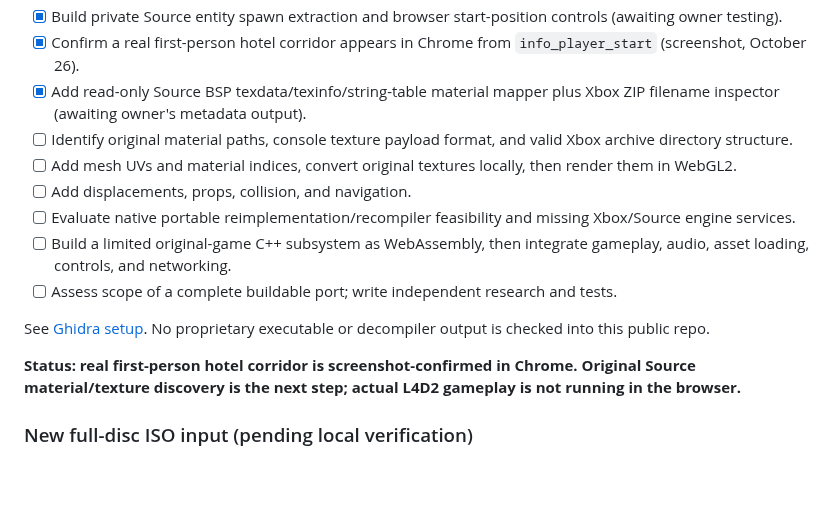
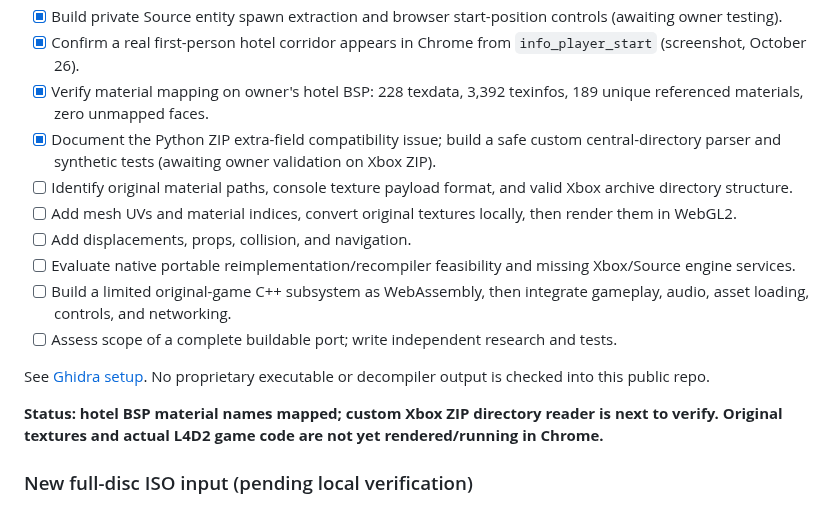
Before and after one commit to RealMCera/LFD2, a Markdown page: docs/ROADMAP.md, the part around the change. Drawn GitHub-style; blank space fills up the shorter version.

Commit message:
Record verified 189 hotel materials and Xbox ZIP extra-field workaround

```diff
--- a/docs/ROADMAP.md
+++ b/docs/ROADMAP.md
@@ -78,7 +78,8 @@ The `default.xex` launcher has only about **32 KiB** of code, but the newly veri
 - [x] Load and render the original hotel's 27,374-triangle geometry in Chrome; screenshot confirmed an untextured aerial view.
 - [x] Build private Source entity spawn extraction and browser start-position controls (awaiting owner testing).
 - [x] Confirm a real first-person hotel corridor appears in Chrome from `info_player_start` (screenshot, October 26).
-- [x] Add read-only Source BSP texdata/texinfo/string-table material mapper plus Xbox ZIP filename inspector (awaiting owner's metadata output).
+- [x] Verify material mapping on owner's hotel BSP: 228 texdata, 3,392 texinfos, 189 unique referenced materials, zero unmapped faces.
+- [x] Document the Python ZIP extra-field compatibility issue; build a safe custom central-directory parser and synthetic tests (awaiting owner validation on Xbox ZIP).
 - [ ] Identify original material paths, console texture payload format, and valid Xbox archive directory structure.
 - [ ] Add mesh UVs and material indices, convert original textures locally, then render them in WebGL2.
 - [ ] Add displacements, props, collision, and navigation.
@@ -88,7 +89,7 @@ The `default.xex` launcher has only about **32 KiB** of code, but the newly veri
 
 See [Ghidra setup](GHIDRA_SETUP.md). No proprietary executable or decompiler output is checked into this public repo.
 
-**Status: real first-person hotel corridor is screenshot-confirmed in Chrome. Original Source material/texture discovery is the next step; actual L4D2 gameplay is not running in the browser.**
+**Status: hotel BSP material names mapped; custom Xbox ZIP directory reader is next to verify. Original textures and actual L4D2 game code are not yet rendered/running in Chrome.**
 
 ### New full-disc ISO input (pending local verification)
 
```
